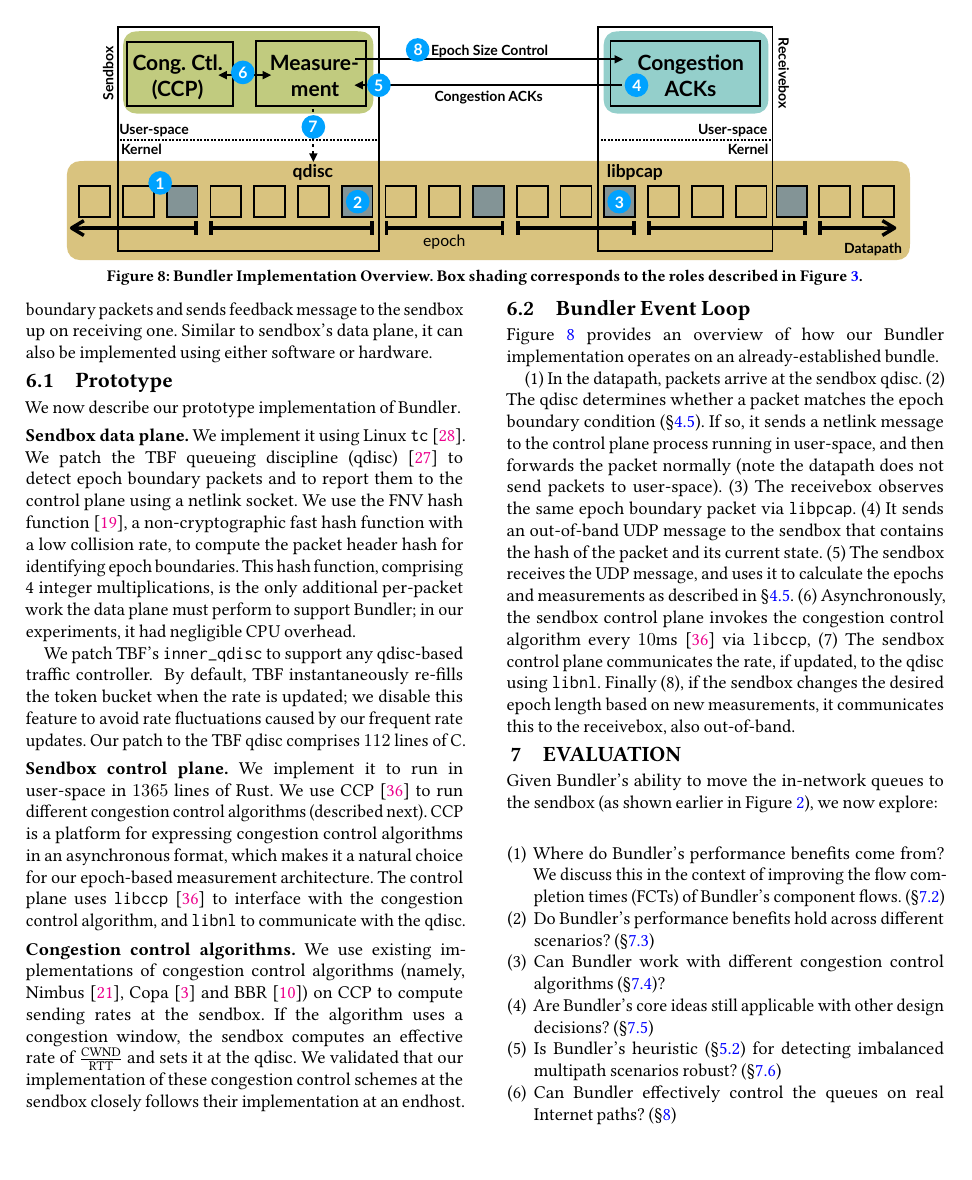
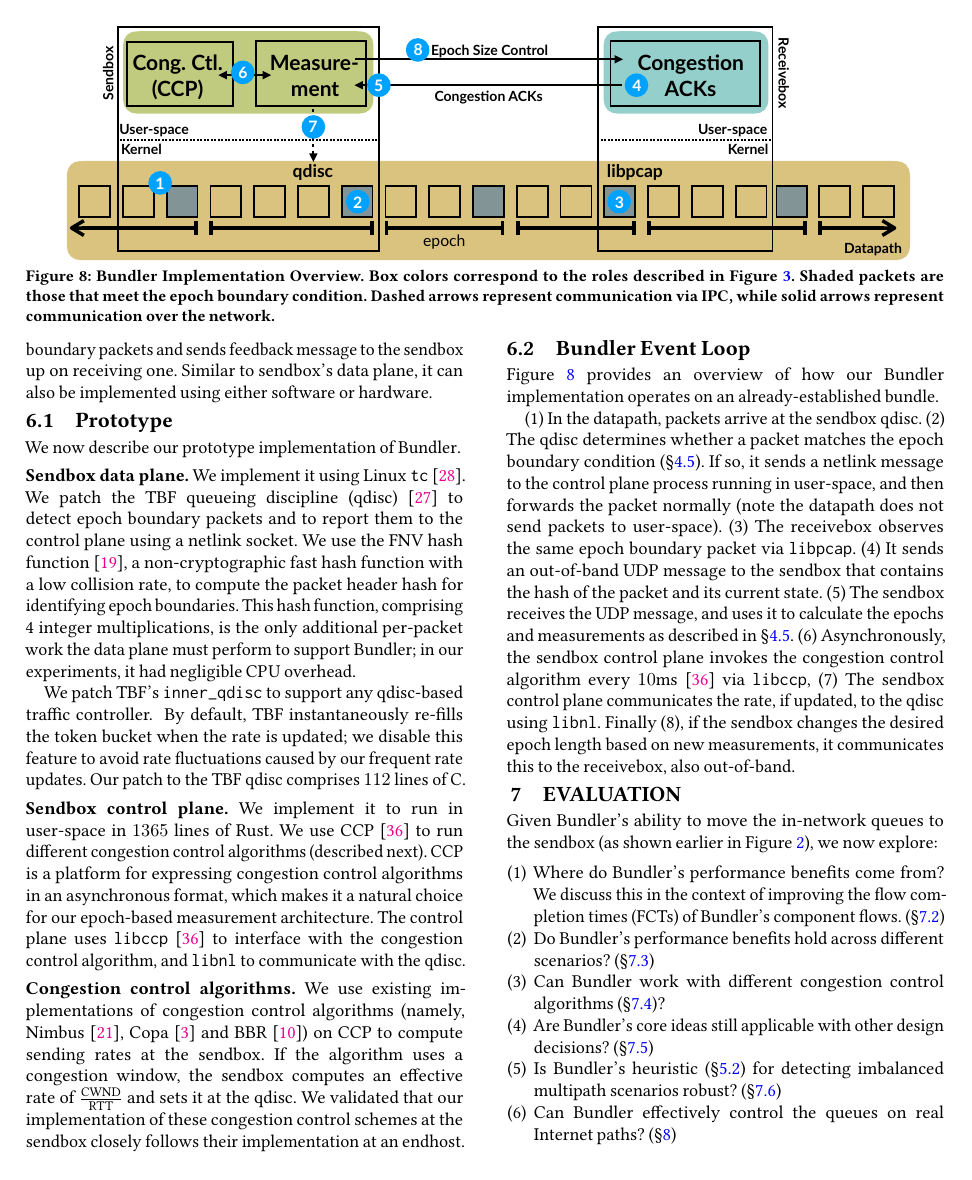
Before and after one commit to akshayknarayan/bundler-paper, a LaTeX paper (bundler-main.tex, which reads 6-impl.tex): page 9 of 16. Compiled offline with pdfLaTeX.

Commit message:
fix caption of fig 8

```diff
--- a/6-impl.tex
+++ b/6-impl.tex
@@ -3,7 +3,7 @@
     \centering
     \includegraphics[width=2\columnwidth]{img/bundler-diagram}
     \vspace{-10pt}
-    \caption{\name Implementation Overview. Box shading corresponds to the roles described in Figure~\ref{fig:design:block-diag}.}\label{fig:bundler}
+    \caption{\name Implementation Overview. Box colors correspond to the roles described in Figure~\ref{fig:design:block-diag}. Shaded packets are those that meet the epoch boundary condition. Dashed arrows represent communication via IPC, while solid arrows represent communication over the network.}\label{fig:bundler}
 \end{figure*}
 \name boxes can be implemented as described below (although the specific implementations could vary across deployments).
 
```
